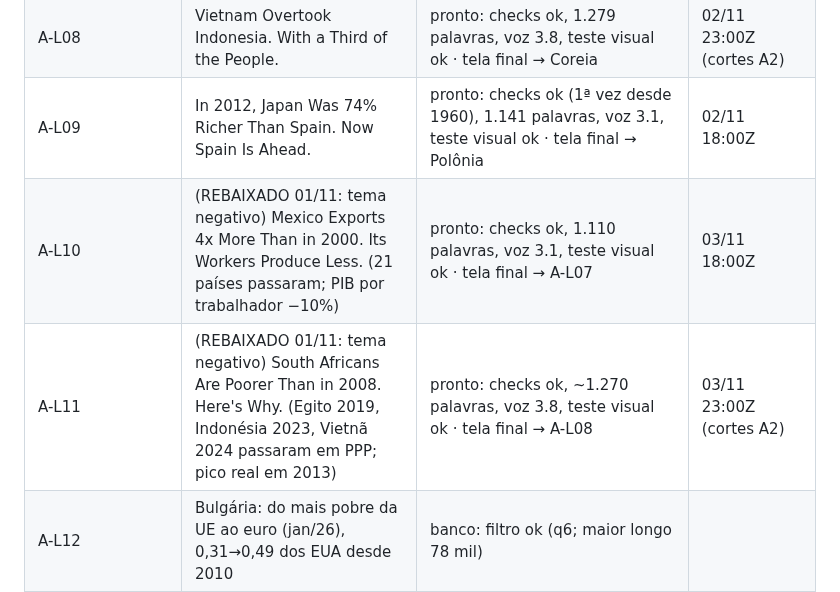
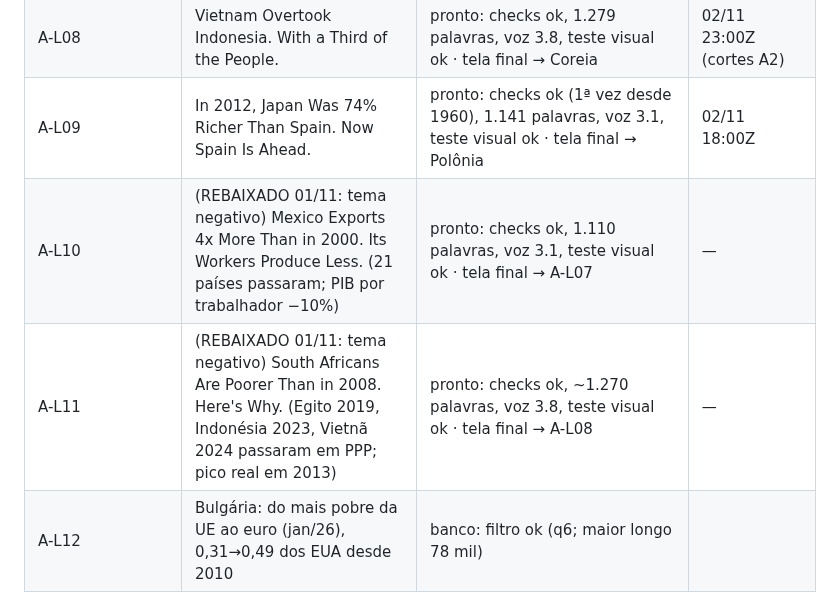
Before and after one commit to justmeoccupyingspace-eng/canais-dark, a Markdown page: specs/long/QUEUE.md, the part around the change. Rendered like a GitHub page.

Commit message:
QUEUE: datas da fila
Co-Authored-By: Claude Opus 5.5 <noreply@anthropic.com>
Claude-Session: https://claude.ai/code/session_01AMBh8z4K8o9Aww49vDi5CL

```diff
--- a/specs/long/QUEUE.md
+++ b/specs/long/QUEUE.md
@@ -101,8 +101,8 @@ Limite: ≤10 pedidos/dia por modelo; cada ato ≤210 palavras = 1 pedido (rotei
 | A-L07 | Turkey Caught Up With Greece. Despite 50% Inflation. | agendado (dJbN7cO1Rnc, render 41286294903, 8:06; 1º render deu 7:59 → +34 palavras no ato 3, WATCH NEXT corrigido) · cortes A2 zfDCacC3I9I, wxEb-427bJg · tela final → A-L06 | 01/11 23:00Z |
 | A-L08 | Vietnam Overtook Indonesia. With a Third of the People. | pronto: checks ok, 1.279 palavras, voz 3.8, teste visual ok · tela final → Coreia | 02/11 23:00Z (cortes A2) |
 | A-L09 | In 2012, Japan Was 74% Richer Than Spain. Now Spain Is Ahead. | pronto: checks ok (1ª vez desde 1960), 1.141 palavras, voz 3.1, teste visual ok · tela final → Polônia | 02/11 18:00Z |
-| A-L10 | (REBAIXADO 01/11: tema negativo) Mexico Exports 4x More Than in 2000. Its Workers Produce Less. (21 países passaram; PIB por trabalhador −10%) | pronto: checks ok, 1.110 palavras, voz 3.1, teste visual ok · tela final → A-L07 | 03/11 18:00Z |
-| A-L11 | (REBAIXADO 01/11: tema negativo) South Africans Are Poorer Than in 2008. Here's Why. (Egito 2019, Indonésia 2023, Vietnã 2024 passaram em PPP; pico real em 2013) | pronto: checks ok, ~1.270 palavras, voz 3.8, teste visual ok · tela final → A-L08 | 03/11 23:00Z (cortes A2) |
+| A-L10 | (REBAIXADO 01/11: tema negativo) Mexico Exports 4x More Than in 2000. Its Workers Produce Less. (21 países passaram; PIB por trabalhador −10%) | pronto: checks ok, 1.110 palavras, voz 3.1, teste visual ok · tela final → A-L07 | — |
+| A-L11 | (REBAIXADO 01/11: tema negativo) South Africans Are Poorer Than in 2008. Here's Why. (Egito 2019, Indonésia 2023, Vietnã 2024 passaram em PPP; pico real em 2013) | pronto: checks ok, ~1.270 palavras, voz 3.8, teste visual ok · tela final → A-L08 | — |
 | A-L12 | Bulgária: do mais pobre da UE ao euro (jan/26), 0,31→0,49 dos EUA desde 2010 | banco: filtro ok (q6; maior longo 78 mil) | |
 | A-L13 | Albânia mais rica por pessoa que México (PPP 2024) e Brasil (nominal 2024) | banco: q7 ok (TLDR 115 mil; nada ≥500 mil) | |
 | A-L14 | Grécia passada por Polônia (nominal 2024), Croácia (2025), Romênia (PPP) — da riqueza ao penúltimo lugar da UE | roteiro 02/11 (q7 ok; concorrente de 24/10/26 com 19 mil) | 03/11 18:00Z |
```
